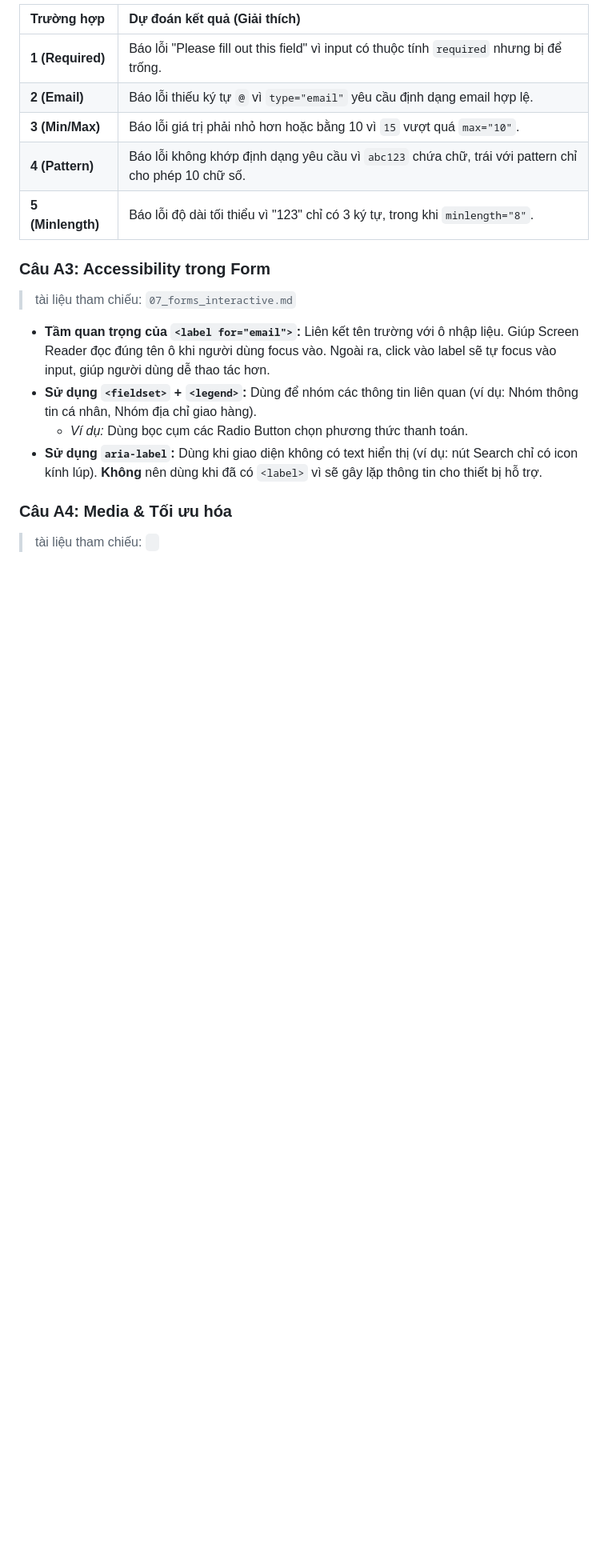
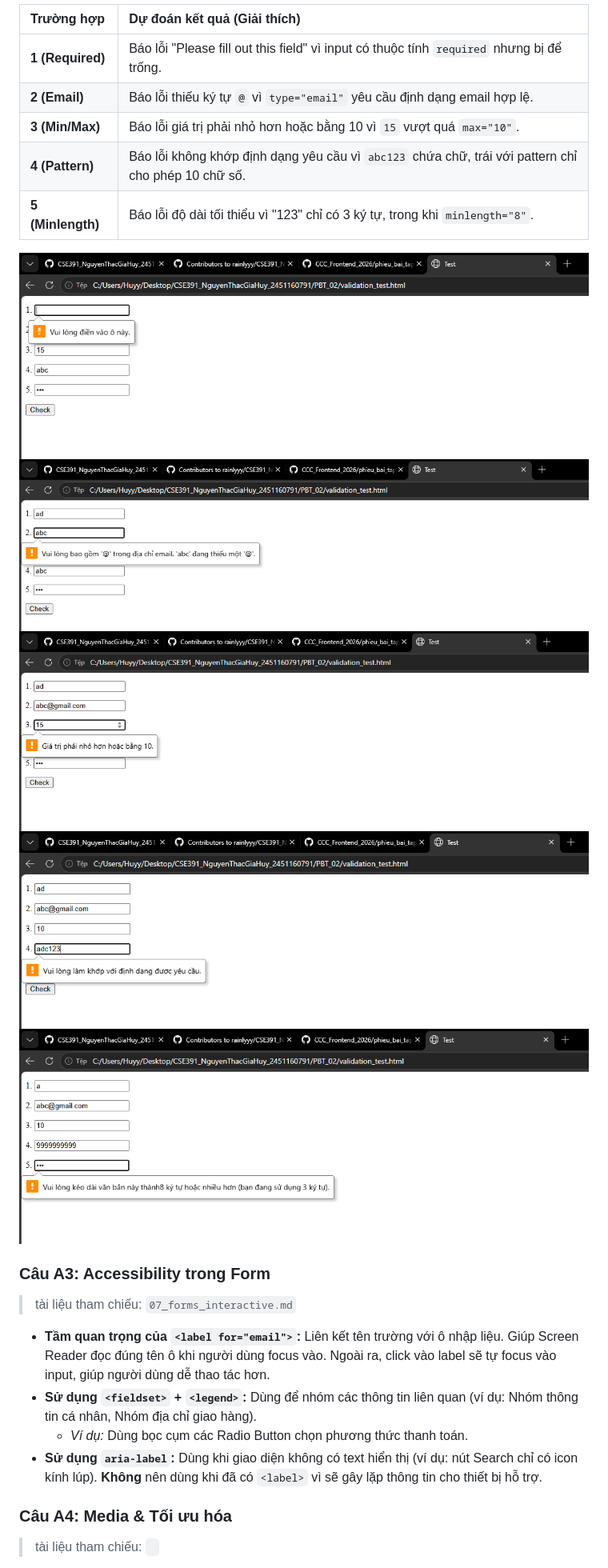
Before and after one commit to rainlyyy/CSE391_NguyenThacGiaHuy_2451160791, a Markdown page: PBT_02/answers.md, the part around the change. Shown at 80% size. GitHub-like rendering; pictures changed too: PBT_02/screenshots/anh1.png (added), PBT_02/screenshots/anh2.png (added), PBT_02/screenshots/anh3.png (added); blank space fills up the shorter version.

```diff
--- a/PBT_02/answers.md
+++ b/PBT_02/answers.md
@@ -26,6 +26,12 @@
 | **3 (Min/Max)** | Báo lỗi giá trị phải nhỏ hơn hoặc bằng 10 vì `15` vượt quá `max="10"`. |
 | **4 (Pattern)** | Báo lỗi không khớp định dạng yêu cầu vì `abc123` chứa chữ, trái với pattern chỉ cho phép 10 chữ số. |
 | **5 (Minlength)** | Báo lỗi độ dài tối thiểu vì "123" chỉ có 3 ký tự, trong khi `minlength="8"`. |
+
+![alt text](./screenshots/anh1.png)
+![alt text](./screenshots/anh2.png)
+![alt text](./screenshots/anh3.png)
+![alt text](./screenshots/anh4.png)
+![alt text](./screenshots/anh5.png)
 
 
 ### Câu A3: Accessibility trong Form
```
Also changed, not shown: PBT_01/answers.md (+3 -3 lines), 1 other file.
